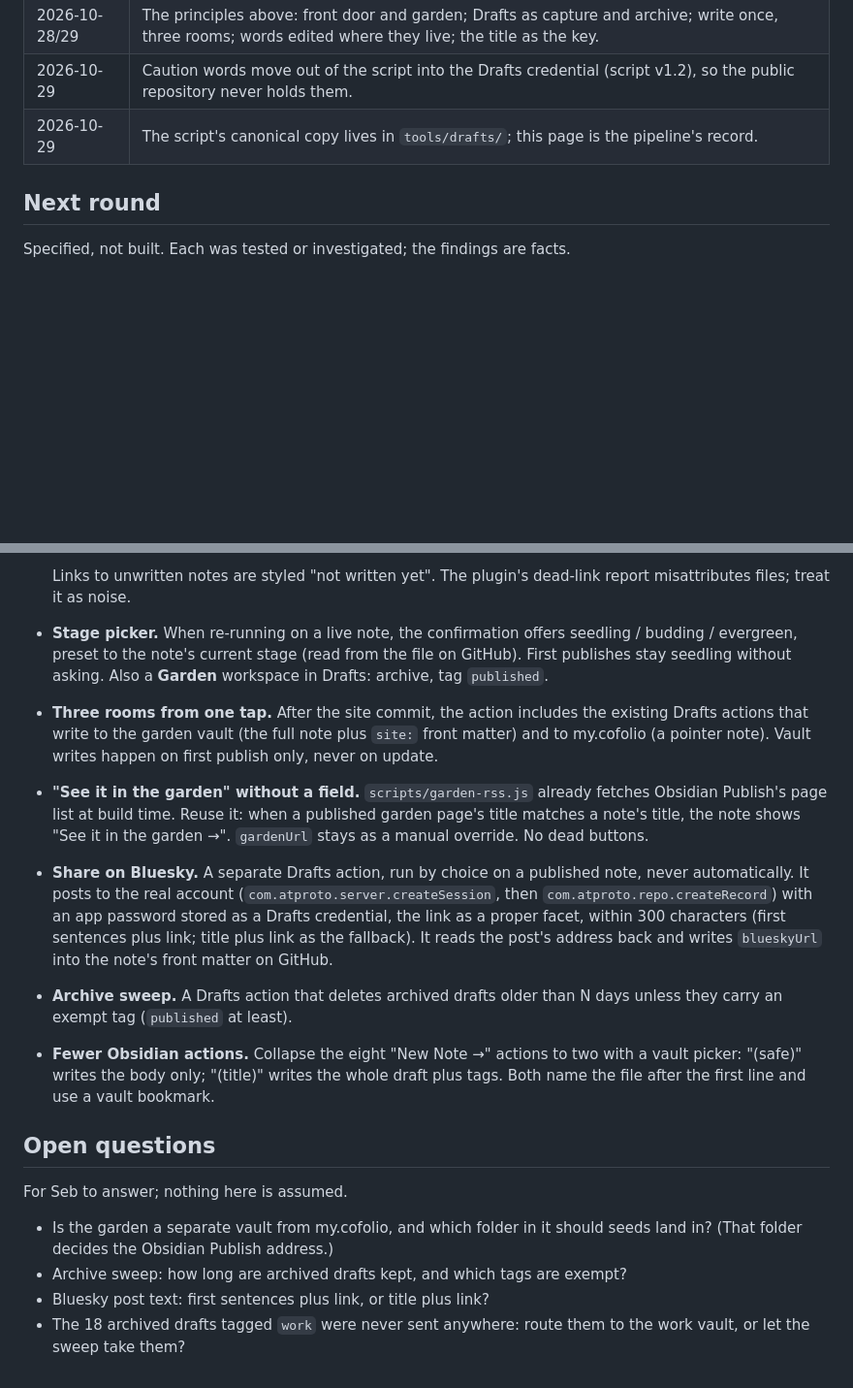
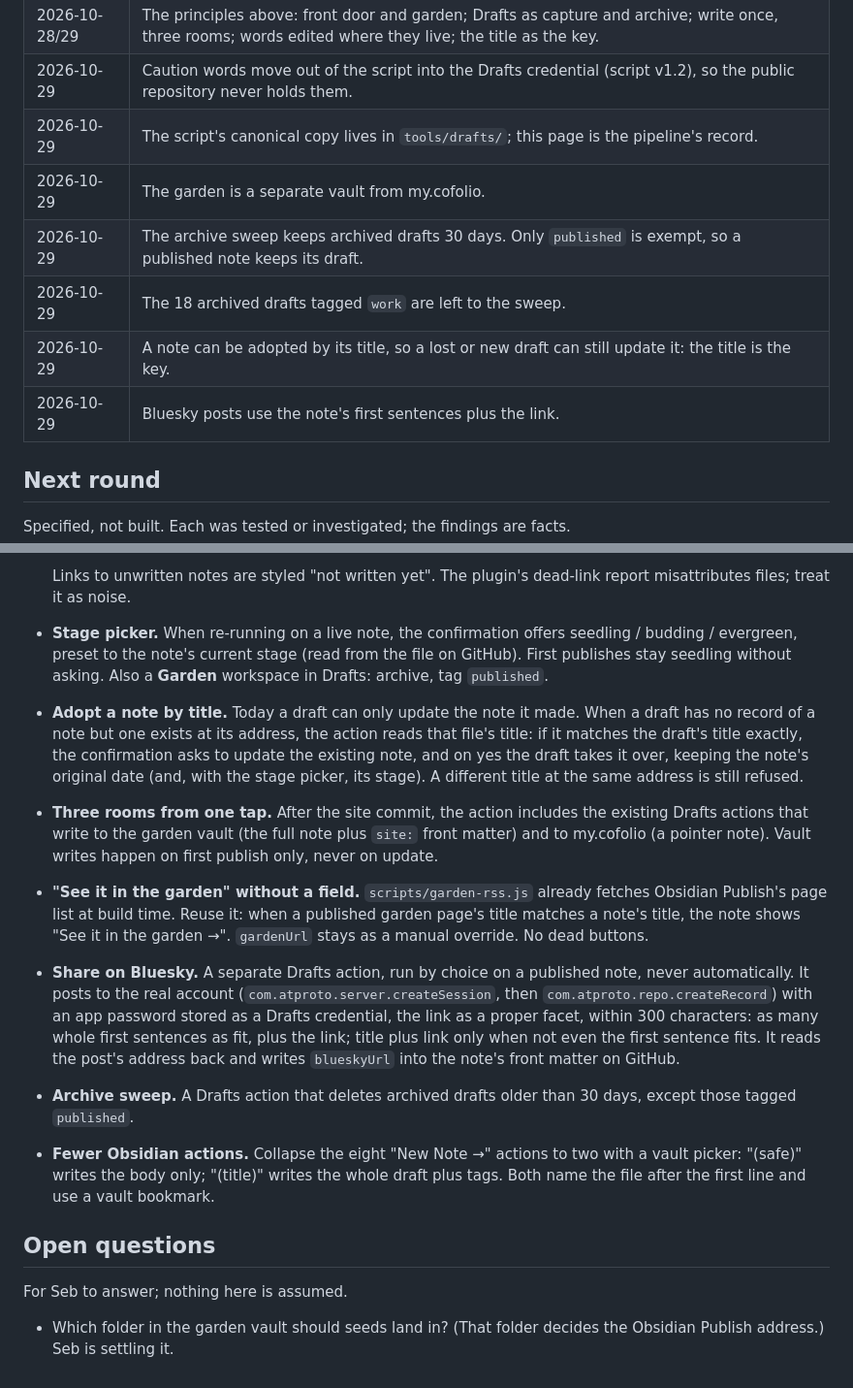
Before and after one commit to Seb-the-Canadian/sebthecanadian.ca, a Markdown page: docs/writing-pipeline.md, 2 parts joined by grey strips. Shown at 97% size. Drawn GitHub-style; blank space fills up the shorter version.

Commit message:
Record Seb's answers to the pipeline's open questions
Sweep: 30 days, published exempt; work drafts left to it. Adopt a note
by title. Bluesky: first sentences plus link. Garden folder still open.

Co-Authored-By: Claude Opus 5.5 <noreply@anthropic.com>

```diff
--- a/docs/writing-pipeline.md
+++ b/docs/writing-pipeline.md
@@ -84,6 +84,11 @@ fixes this; until then, re-set the stage in the file after an update.
 | 2026-10-28/29 | The principles above: front door and garden; Drafts as capture and archive; write once, three rooms; words edited where they live; the title as the key. |
 | 2026-10-29 | Caution words move out of the script into the Drafts credential (script v1.2), so the public repository never holds them. |
 | 2026-10-29 | The script's canonical copy lives in `tools/drafts/`; this page is the pipeline's record. |
+| 2026-10-29 | The garden is a separate vault from my.cofolio. |
+| 2026-10-29 | The archive sweep keeps archived drafts 30 days. Only `published` is exempt, so a published note keeps its draft. |
+| 2026-10-29 | The 18 archived drafts tagged `work` are left to the sweep. |
+| 2026-10-29 | A note can be adopted by its title, so a lost or new draft can still update it: the title is the key. |
+| 2026-10-29 | Bluesky posts use the note's first sentences plus the link. |
 
 ## Next round
 
@@ -107,6 +112,13 @@ Specified, not built. Each was tested or investigated; the findings are facts.
   seedling / budding / evergreen, preset to the note's current stage (read
   from the file on GitHub). First publishes stay seedling without asking.
   Also a **Garden** workspace in Drafts: archive, tag `published`.
+- **Adopt a note by title.** Today a draft can only update the note it made.
+  When a draft has no record of a note but one exists at its address, the
+  action reads that file's title: if it matches the draft's title exactly,
+  the confirmation asks to update the existing note, and on yes the draft
+  takes it over, keeping the note's original date (and, with the stage
+  picker, its stage). A different title at the same address is still
+  refused.
 - **Three rooms from one tap.** After the site commit, the action includes
   the existing Drafts actions that write to the garden vault (the full note
   plus `site:` front matter) and to my.cofolio (a pointer note). Vault
@@ -120,11 +132,12 @@ Specified, not built. Each was tested or investigated; the findings are facts.
   published note, never automatically. It posts to the real account
   (`com.atproto.server.createSession`, then `com.atproto.repo.createRecord`)
   with an app password stored as a Drafts credential, the link as a proper
-  facet, within 300 characters (first sentences plus link; title plus link
-  as the fallback). It reads the post's address back and writes `blueskyUrl`
+  facet, within 300 characters: as many whole first sentences as fit, plus
+  the link; title plus link only when not even the first sentence fits. It
+  reads the post's address back and writes `blueskyUrl`
   into the note's front matter on GitHub.
 - **Archive sweep.** A Drafts action that deletes archived drafts older than
-  N days unless they carry an exempt tag (`published` at least).
+  30 days, except those tagged `published`.
 - **Fewer Obsidian actions.** Collapse the eight "New Note →" actions to two
   with a vault picker: "(safe)" writes the body only; "(title)" writes the
   whole draft plus tags. Both name the file after the first line and use a
@@ -134,10 +147,5 @@ Specified, not built. Each was tested or investigated; the findings are facts.
 
 For Seb to answer; nothing here is assumed.
 
-- Is the garden a separate vault from my.cofolio, and which folder in it
-  should seeds land in? (That folder decides the Obsidian Publish address.)
-- Archive sweep: how long are archived drafts kept, and which tags are
-  exempt?
-- Bluesky post text: first sentences plus link, or title plus link?
-- The 18 archived drafts tagged `work` were never sent anywhere: route them
-  to the work vault, or let the sweep take them?
+- Which folder in the garden vault should seeds land in? (That folder
+  decides the Obsidian Publish address.) Seb is settling it.
```
